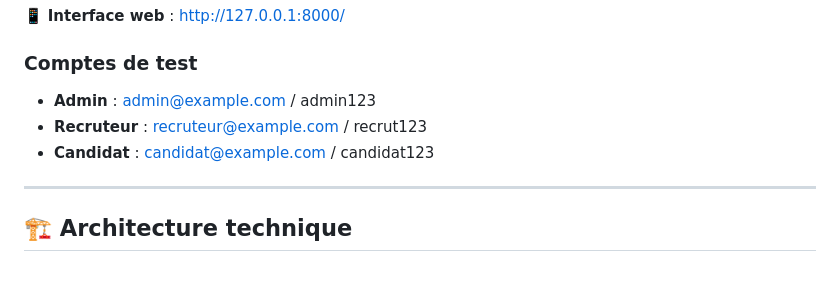
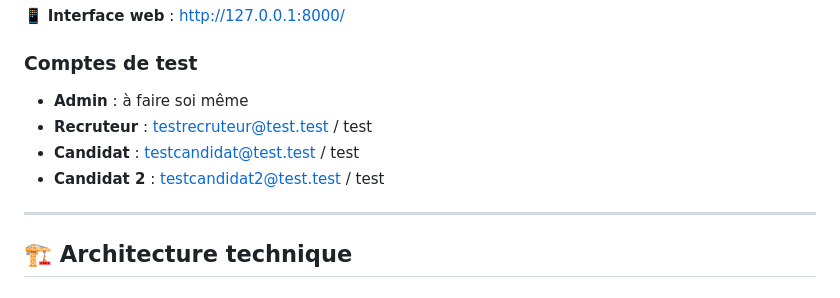
Before and after one commit to MatisAgr/Analyse-CV-AI, a Markdown page: README.md, the part around the change. Drawn GitHub-style.

```diff
--- a/README.md
+++ b/README.md
@@ -117,9 +117,10 @@ python manage.py runserver
 📱 **Interface web** : http://127.0.0.1:8000/
 
 ### Comptes de test
-- **Admin** : admin@example.com / admin123
-- **Recruteur** : recruteur@example.com / recrut123
-- **Candidat** : candidat@example.com / candidat123
+- **Admin** : à faire soi même
+- **Recruteur** : testrecruteur@test.test / test
+- **Candidat** : testcandidat@test.test / test
+- **Candidat 2** : testcandidat2@test.test / test
 
 ---
 
```
